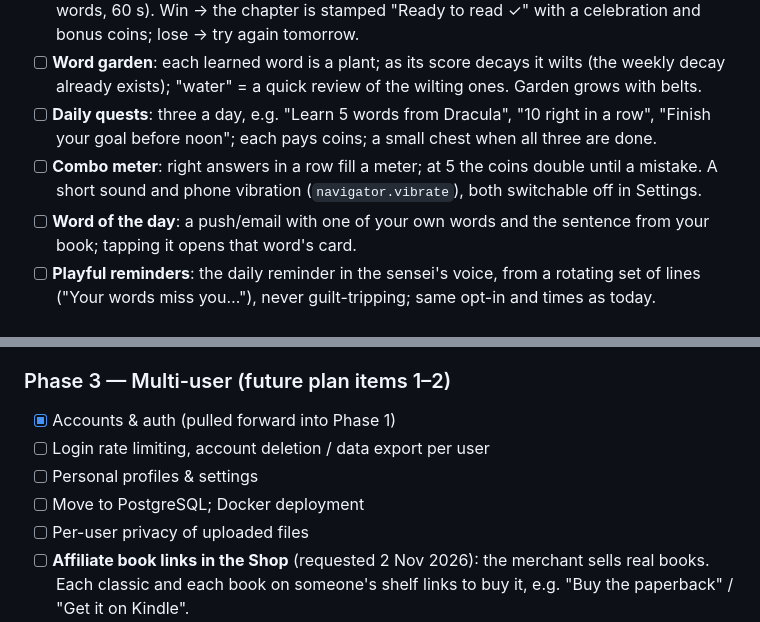
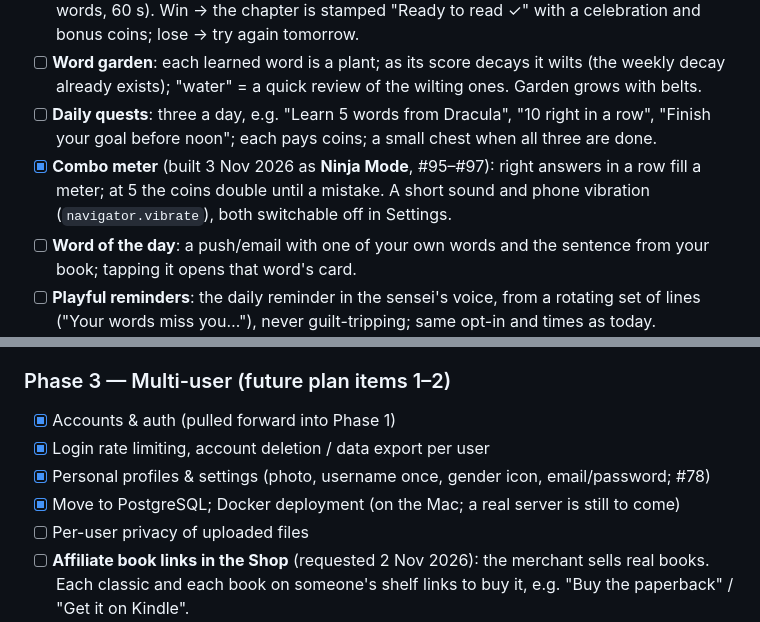
Before and after one commit to neeraj2681/vocab-sensei, a Markdown page: docs/PROJECT_PLAN.md, 2 parts joined by grey strips. Rendered like a GitHub page.

Commit message:
docs: tick the plan items already built (Ninja Mode, profiles, PostgreSQL/Docker) (#98)

```diff
--- a/docs/PROJECT_PLAN.md
+++ b/docs/PROJECT_PLAN.md
@@ -399,7 +399,7 @@ months (belts, garden, badges). None of it changes how words are scored.
   exists); "water" = a quick review of the wilting ones. Garden grows with belts.
 - [ ] **Daily quests**: three a day, e.g. "Learn 5 words from Dracula", "10 right in a row", "Finish your goal
   before noon"; each pays coins; a small chest when all three are done.
-- [ ] **Combo meter**: right answers in a row fill a meter; at 5 the coins double until a mistake. A short sound
+- [x] **Combo meter** (built 3 Nov 2026 as **Ninja Mode**, #95–#97): right answers in a row fill a meter; at 5 the coins double until a mistake. A short sound
   and phone vibration (`navigator.vibrate`), both switchable off in Settings.
 - [ ] **Word of the day**: a push/email with one of your own words and the sentence from your book; tapping it
   opens that word's card.
@@ -418,9 +418,9 @@ months (belts, garden, badges). None of it changes how words are scored.
 
 ### Phase 3 — Multi-user (future plan items 1–2)
 - [x] Accounts & auth (pulled forward into Phase 1)
-- [ ] Login rate limiting, account deletion / data export per user
-- [ ] Personal profiles & settings
-- [ ] Move to PostgreSQL; Docker deployment
+- [x] Login rate limiting, account deletion / data export per user
+- [x] Personal profiles & settings (photo, username once, gender icon, email/password; #78)
+- [x] Move to PostgreSQL; Docker deployment (on the Mac; a real server is still to come)
 - [ ] Per-user privacy of uploaded files
 - [ ] **Affiliate book links in the Shop** (requested 2 Nov 2026): the merchant sells real books. Each classic and
   each book on someone's shelf links to buy it, e.g. "Buy the paperback" / "Get it on Kindle".
```
